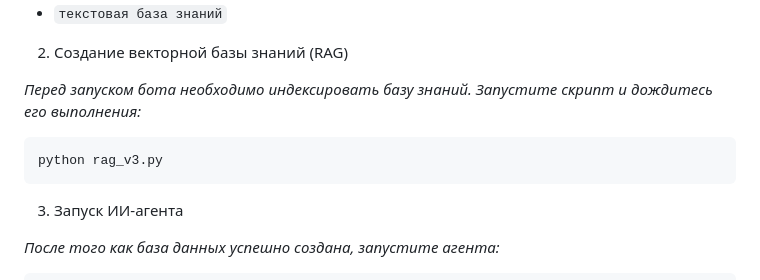
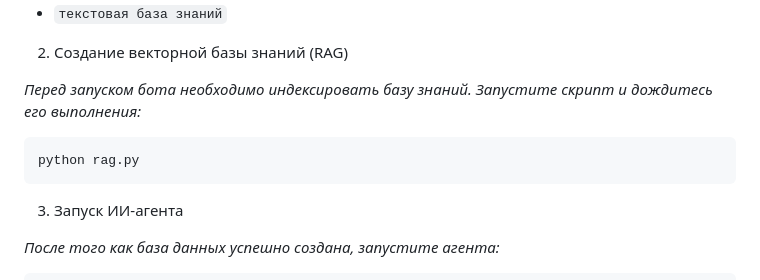
Before and after one commit to NikolaiUsov/ai-agent, a Markdown page: README.md, the part around one of its changes. Drawn GitHub-style.

````diff
--- a/README.md
+++ b/README.md
@@ -42,7 +42,7 @@ pip install -r requirements.txt
 *Перед запуском бота необходимо индексировать базу знаний. Запустите скрипт и дождитесь его выполнения:*
 
 ```bash
-python rag_v3.py
+python rag.py
 ```
 
 3) Запуск ИИ-агента
````
Also changed, not shown: other parts of README.md (+5 -9 lines).
